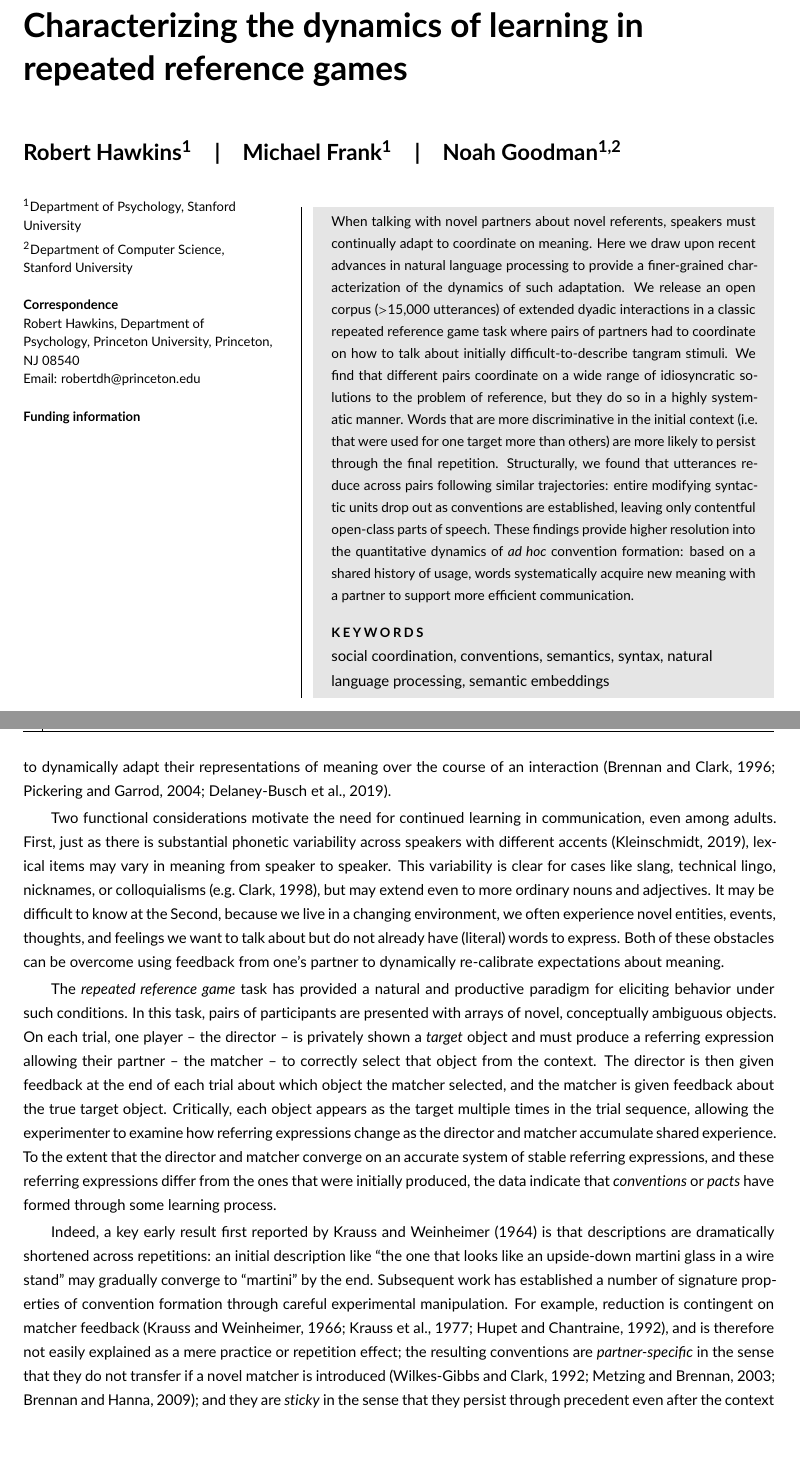
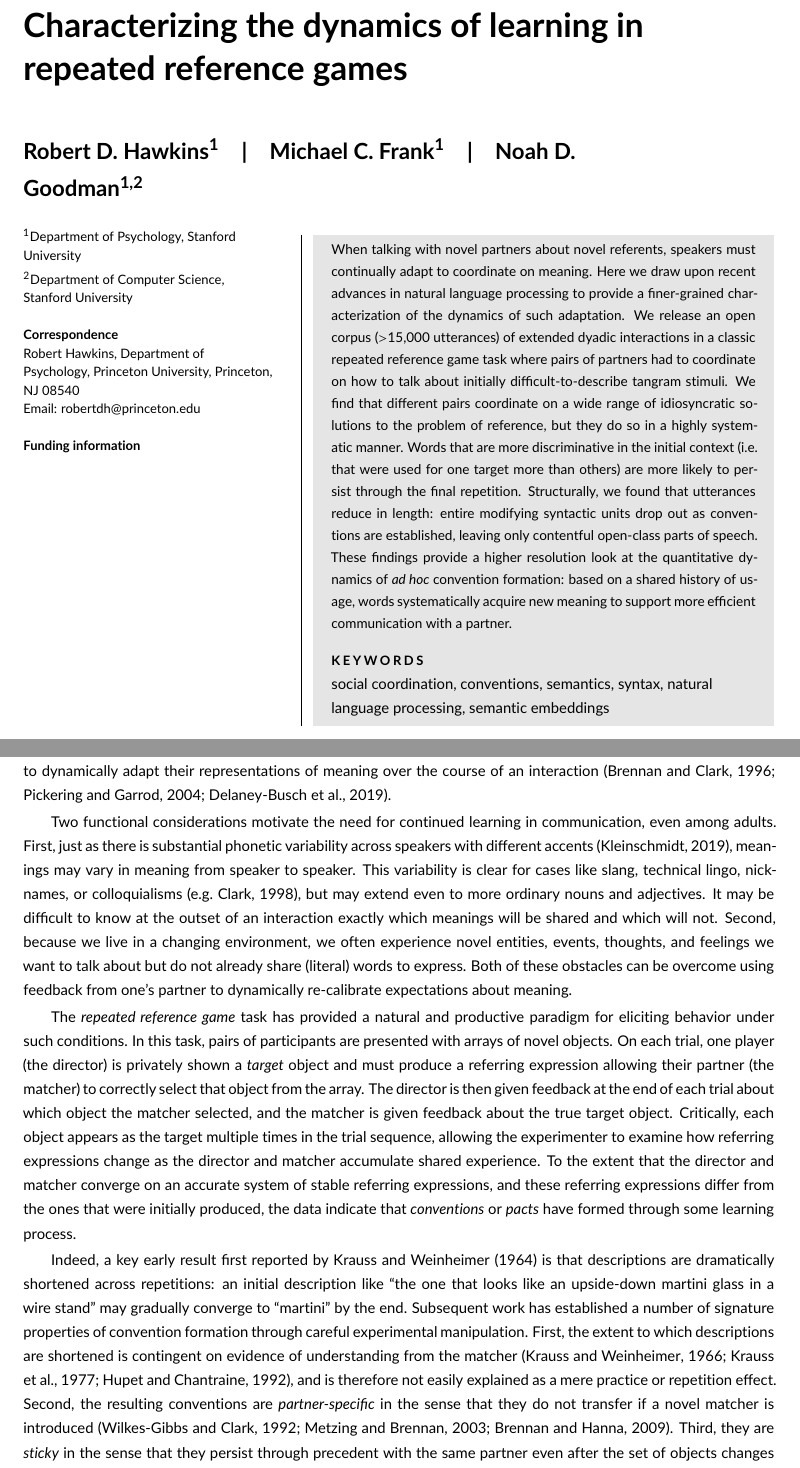
Before and after one commit to hawkrobe/tangrams, a LaTeX document (writing/cognitive_science_format/main.tex): two parts of pages 1 and 2 of 20, joined at a grey line, cut so that both start at the same text, the shorter picture padded with empty space. Compiled offline with pdfLaTeX.

Commit message:
edits to abstract/intro

```diff
--- a/writing/cognitive_science_format/main.tex
+++ b/writing/cognitive_science_format/main.tex
@@ -32,9 +32,9 @@
 
 % Include full author names and degrees, when required by the journal.
 % Use the \authfn to add symbols for additional footnotes and present addresses, if any. Usually start with 1 for notes about author contributions; then continuing with 2 etc if any author has a different present address.
-\author[1]{Robert Hawkins}
-\author[1]{Michael Frank}
-\author[1,2]{Noah Goodman}
+\author[1]{Robert D. Hawkins}
+\author[1]{Michael C. Frank}
+\author[1,2]{Noah D. Goodman}
 
 %\contrib[\authfn{1}]{Equally contributing authors.}
 
@@ -80,8 +80,8 @@ Here we draw upon recent advances in natural language processing to provide a fi
 We release an open corpus ($>$15,000 utterances) of extended dyadic interactions in a classic repeated reference game task where pairs of partners had to coordinate on how to talk about initially difficult-to-describe tangram stimuli.
 We find that different pairs coordinate on a wide range of idiosyncratic solutions to the problem of reference, but they do so in a highly systematic manner.
 Words that are more discriminative in the initial context (i.e. that were used for one target more than others) are more likely to persist through the final repetition.
-Structurally, we found that utterances reduce across pairs following similar trajectories: entire modifying syntactic units drop out as conventions are established, leaving only contentful open-class parts of speech.
-These findings provide higher resolution into the quantitative dynamics of \emph{ad hoc} convention formation: based on a shared history of usage, words systematically acquire new meaning with a partner to support more efficient communication.
+Structurally, we found that utterances reduce in length: entire modifying syntactic units drop out as conventions are established, leaving only contentful open-class parts of speech.
+These findings provide a higher resolution look at the quantitative dynamics of \emph{ad hoc} convention formation: based on a shared history of usage, words systematically acquire new meaning to support more efficient communication with a partner.
 
 % Please include a maximum of seven keywords
 \keywords{social coordination, conventions, semantics, syntax, natural language processing, semantic embeddings}
@@ -119,23 +119,25 @@ This flexibility is partially explained by one-shot pragmatic reasoning, which a
 However, a rich theoretical thread in the literature has suggested that \emph{learning} mechanisms may also play an important role, allowing speakers and listeners to dynamically adapt their representations of meaning over the course of an interaction \citep{BrennanClark96_ConceptualPactsConversation,pickering2004toward,delaney2019neural}.
 
 Two functional considerations motivate the need for continued learning in communication, even among adults.
-First, just as there is substantial phonetic variability across speakers with different accents \citep{kleinschmidt2019structure}, lexical items may vary in meaning from speaker to speaker.
+First, just as there is substantial phonetic variability across speakers with different accents \citep{kleinschmidt2019structure}, meanings may vary in meaning from speaker to speaker.
 This variability is clear for cases like slang, technical lingo, nicknames, or colloquialisms \citep[e.g.][]{Clark98_CommunalLexicons}, but may extend even to more ordinary nouns and adjectives.
-It may be difficult to know at the
-Second, because we live in a changing environment, we often experience novel entities, events, thoughts, and feelings we want to talk about but do not already have (literal) words to express.
+It may be difficult to know at the outset of an interaction exactly which meanings will be shared and which will not.
+Second, because we live in a changing environment, we often experience novel entities, events, thoughts, and feelings we want to talk about but do not already share (literal) words to express.
 Both of these obstacles can be overcome using feedback from one's partner to dynamically re-calibrate expectations about meaning.
 %A learning mechanism thus allows us to understand one another increasingly well and allows our knowledge of language to extend further.
 
 The \emph{repeated reference game} task has provided a natural and productive paradigm for eliciting behavior under such conditions.
-In this task, pairs of participants are presented with arrays of novel, conceptually ambiguous objects.
-On each trial, one player -- the director -- is privately shown a \emph{target} object and must produce a referring expression allowing their partner -- the matcher -- to correctly select that object from the context.
+In this task, pairs of participants are presented with arrays of novel objects.
+On each trial, one player (the director) is privately shown a \emph{target} object and must produce a referring expression allowing their partner (the matcher) to correctly select that object from the array.
 The director is then given feedback at the end of each trial about which object the matcher selected, and the matcher is given feedback about the true target object.
 Critically, each object appears as the target multiple times in the trial sequence, allowing the experimenter to examine how referring expressions change as the director and matcher accumulate shared experience.
 To the extent that the director and matcher converge on an accurate system of stable referring expressions, and these referring expressions differ from the ones that were initially produced, the data indicate that \emph{conventions} or \emph{pacts} have formed through some learning process.
 
 Indeed, a key early result first reported by \cite{KraussWeinheimer64_ReferencePhrases} is that descriptions are dramatically shortened across repetitions: an initial description like ``the one that looks like an upside-down martini glass in a wire stand'' may gradually converge to ``martini'' by the end.
 Subsequent work has established a number of signature properties of convention formation through careful experimental manipulation.
-For example, reduction is contingent on matcher feedback \citep{KraussWeinheimer66_Tangrams,KraussEtAl77_AudioVisualBackChannel,HupetChantraine92_CollaborationOrRepitition}, and is therefore not easily explained as a mere practice or repetition effect; the resulting conventions are \emph{partner-specific} in the sense that they do not transfer if a novel matcher is introduced \citep{WilkesGibbsClark92_CoordinatingBeliefs,MetzingBrennan03_PartnerSpecificPacts,brennan_partner-specific_2009}; and they are \emph{sticky} in the sense that they persist through precedent even after the context changes \citep{BrennanClark96_ConceptualPactsConversation}.
+First, the extent to which descriptions are shortened is contingent on evidence of understanding from the matcher \citep{KraussWeinheimer66_Tangrams,KraussEtAl77_AudioVisualBackChannel,HupetChantraine92_CollaborationOrRepitition}, and is therefore not easily explained as a mere practice or repetition effect.
+Second, the resulting conventions are \emph{partner-specific} in the sense that they do not transfer if a novel matcher is introduced \citep{WilkesGibbsClark92_CoordinatingBeliefs,MetzingBrennan03_PartnerSpecificPacts,brennan_partner-specific_2009}.
+Third, they are \emph{sticky} in the sense that they persist through precedent with the same partner even after the set of objects changes \citep{BrennanClark96_ConceptualPactsConversation}.
 
 A variety of models, at varying levels of formal precision, have been proposed to explain these qualitative effects.
 However, further model development depends critically upon a finer-grained characterization of the \emph{quantitative} signatures of adaptation.
```
Also changed, not shown: writing/cognitive_science_format/main.tex (5 more changed lines).
